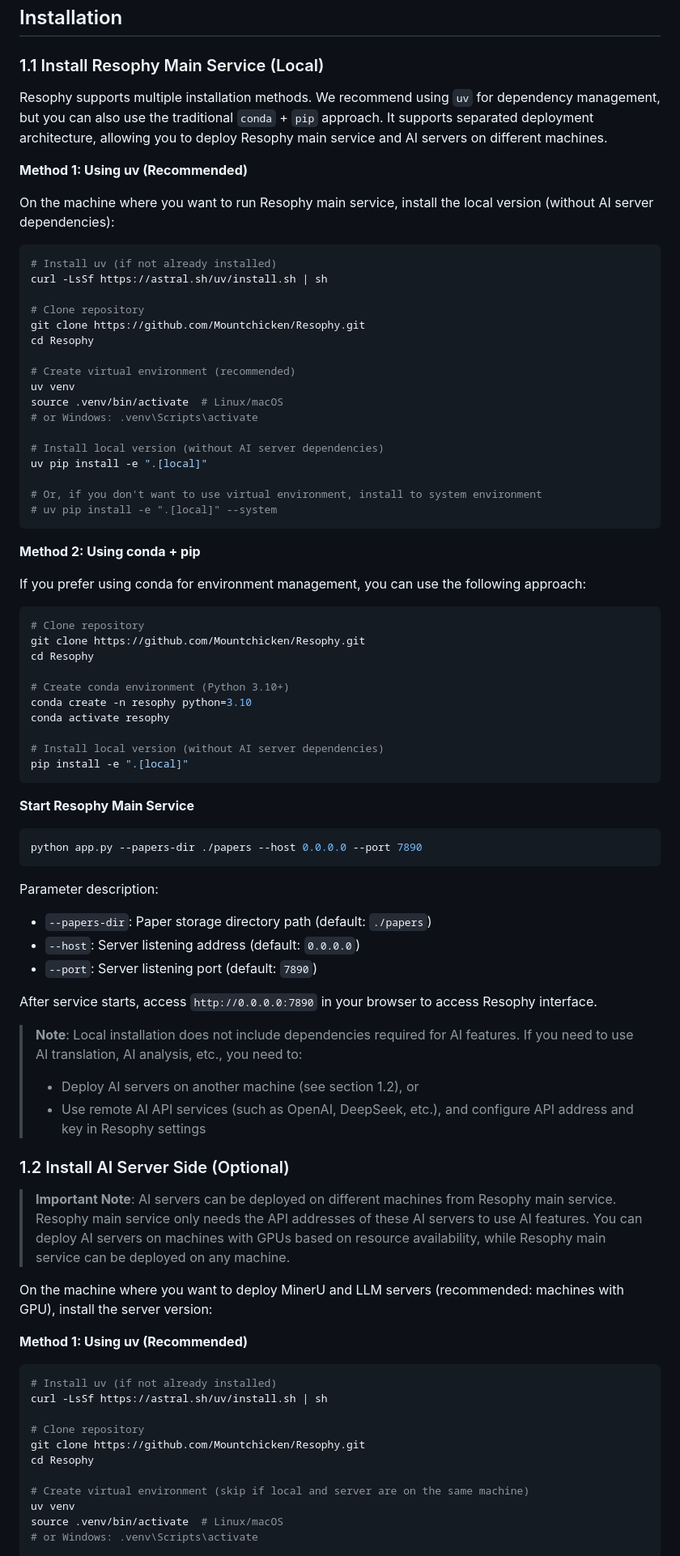
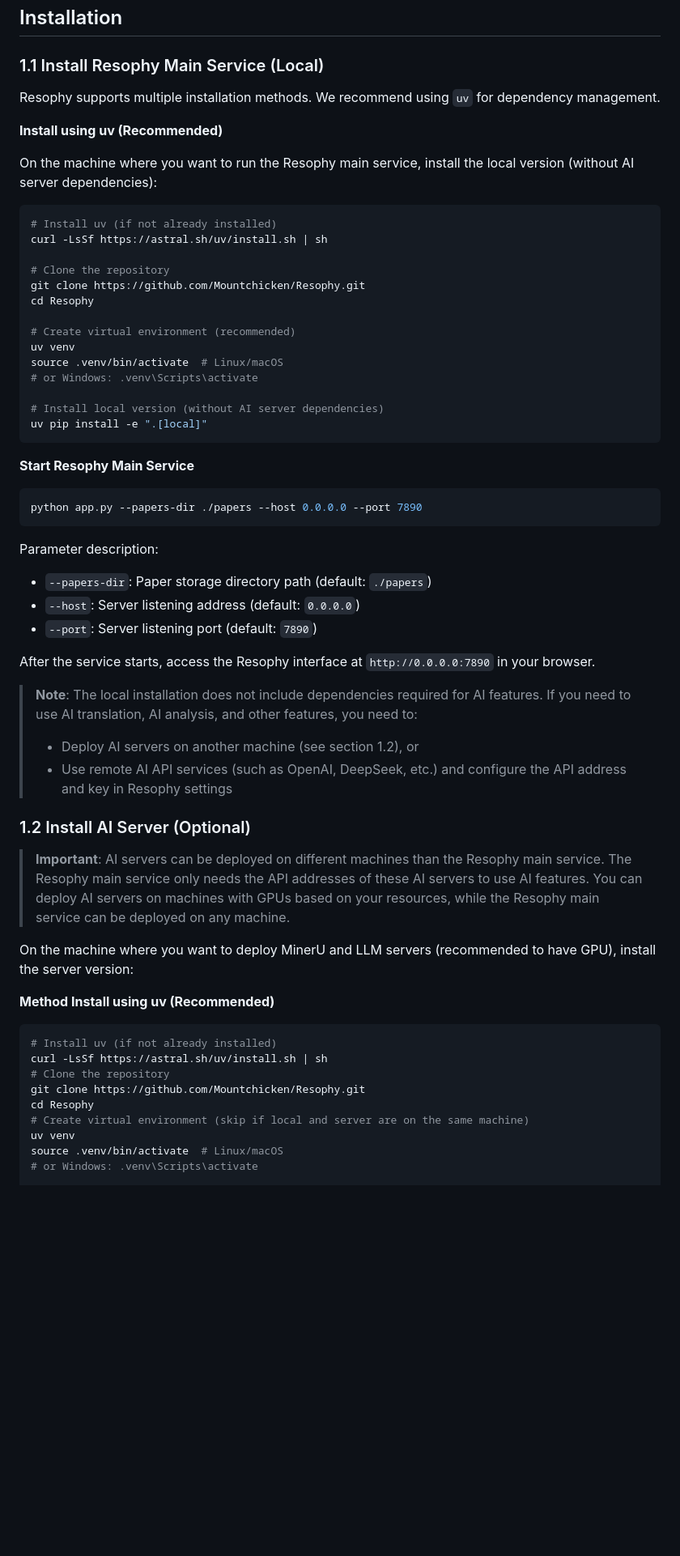
Before and after one commit to Michaell109/Mike-Resophy, a Markdown page: docs/installation_en.md, the part around the change printed below. Shown: that part at 81% size. Rendered like a GitHub page; blank space fills up the shorter version.

````diff
--- a/docs/installation_en.md
+++ b/docs/installation_en.md
@@ -2,17 +2,17 @@
 
 ### 1.1 Install Resophy Main Service (Local)
 
-Resophy supports multiple installation methods. We recommend using `uv` for dependency management, but you can also use the traditional `conda` + `pip` approach. It supports separated deployment architecture, allowing you to deploy Resophy main service and AI servers on different machines.
+Resophy supports multiple installation methods. We recommend using `uv` for dependency management.
 
-**Method 1: Using uv (Recommended)**
+**Install using uv (Recommended)**
 
-On the machine where you want to run Resophy main service, install the local version (without AI server dependencies):
+On the machine where you want to run the Resophy main service, install the local version (without AI server dependencies):
 
 ```bash
 # Install uv (if not already installed)
 curl -LsSf https://astral.sh/uv/install.sh | sh
 
-# Clone repository
+# Clone the repository
 git clone https://github.com/Mountchicken/Resophy.git
 cd Resophy
 
@@ -23,26 +23,6 @@ source .venv/bin/activate  # Linux/macOS
 
 # Install local version (without AI server dependencies)
 uv pip install -e ".[local]"
-
-# Or, if you don't want to use virtual environment, install to system environment
-# uv pip install -e ".[local]" --system
-```
-
-**Method 2: Using conda + pip**
-
-If you prefer using conda for environment management, you can use the following approach:
-
-```bash
-# Clone repository
-git clone https://github.com/Mountchicken/Resophy.git
-cd Resophy
-
-# Create conda environment (Python 3.10+)
-conda create -n resophy python=3.10
-conda activate resophy
-
-# Install local version (without AI server dependencies)
-pip install -e ".[local]"
 ```
 
 **Start Resophy Main Service**
@@ -56,28 +36,26 @@ Parameter description:
 - `--host`: Server listening address (default: `0.0.0.0`)
 - `--port`: Server listening port (default: `7890`)
 
-After service starts, access `http://0.0.0.0:7890` in your browser to access Resophy interface.
+After the service starts, access the Resophy interface at `http://0.0.0.0:7890` in your browser.
 
-> **Note**: Local installation does not include dependencies required for AI features. If you need to use AI translation, AI analysis, etc., you need to:
+> **Note**: The local installation does not include dependencies required for AI features. If you need to use AI translation, AI analysis, and other features, you need to:
 > - Deploy AI servers on another machine (see section 1.2), or
-> - Use remote AI API services (such as OpenAI, DeepSeek, etc.), and configure API address and key in Resophy settings
+> - Use remote AI API services (such as OpenAI, DeepSeek, etc.) and configure the API address and key in Resophy settings
 
-### 1.2 Install AI Server Side (Optional)
+### 1.2 Install AI Server (Optional)
 
-> **Important Note**: AI servers can be deployed on different machines from Resophy main service. Resophy main service only needs the API addresses of these AI servers to use AI features. You can deploy AI servers on machines with GPUs based on resource availability, while Resophy main service can be deployed on any machine.
+> **Important**: AI servers can be deployed on different machines than the Resophy main service. The Resophy main service only needs the API addresses of these AI servers to use AI features. You can deploy AI servers on machines with GPUs based on your resources, while the Resophy main service can be deployed on any machine.
 
-On the machine where you want to deploy MinerU and LLM servers (recommended: machines with GPU), install the server version:
+On the machine where you want to deploy MinerU and LLM servers (recommended to have GPU), install the server version:
 
-**Method 1: Using uv (Recommended)**
+**Method Install using uv (Recommended)**
 
 ```bash
 # Install uv (if not already installed)
 curl -LsSf https://astral.sh/uv/install.sh | sh
-
-# Clone repository
+# Clone the repository
 git clone https://github.com/Mountchicken/Resophy.git
 cd Resophy
-
 # Create virtual environment (skip if local and server are on the same machine)
 uv venv
 source .venv/bin/activate  # Linux/macOS
````
Also changed, not shown: other parts of docs/installation_en.md (+16 -32 lines), docs/installation_zh.md (+1 -30 lines).
